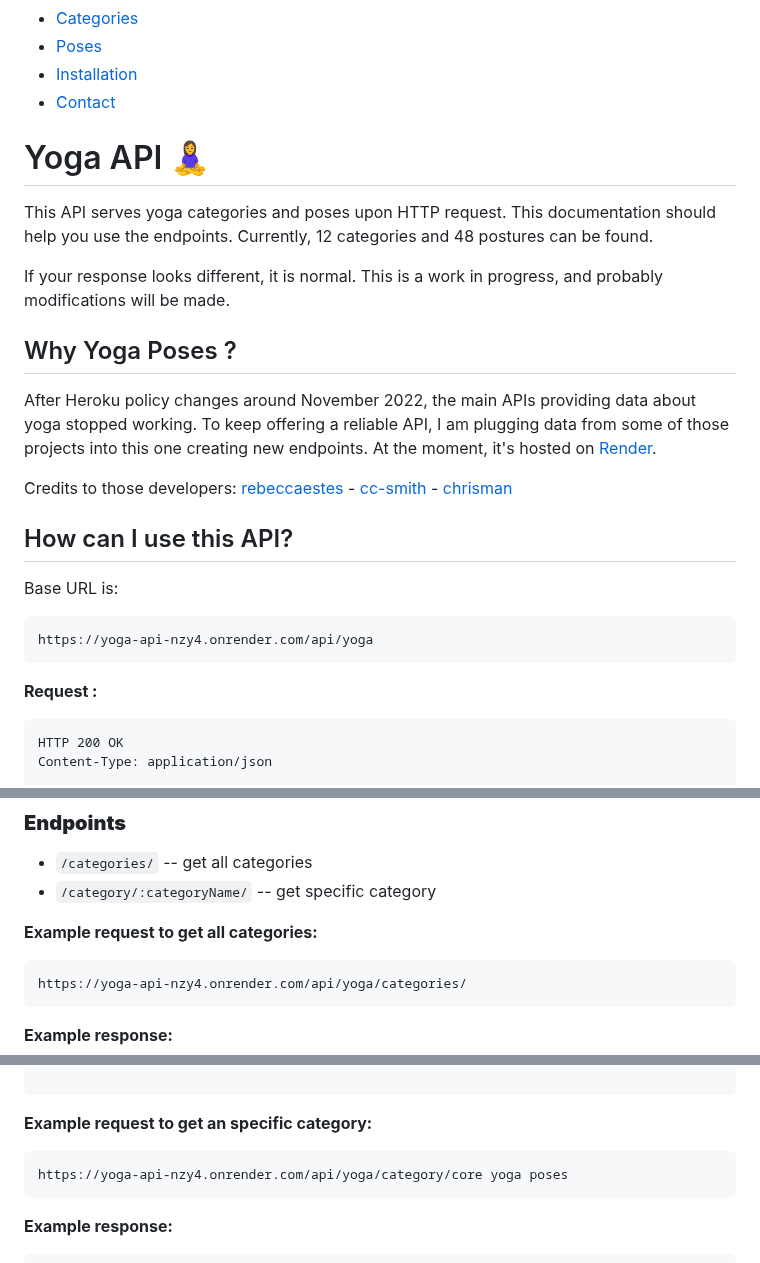
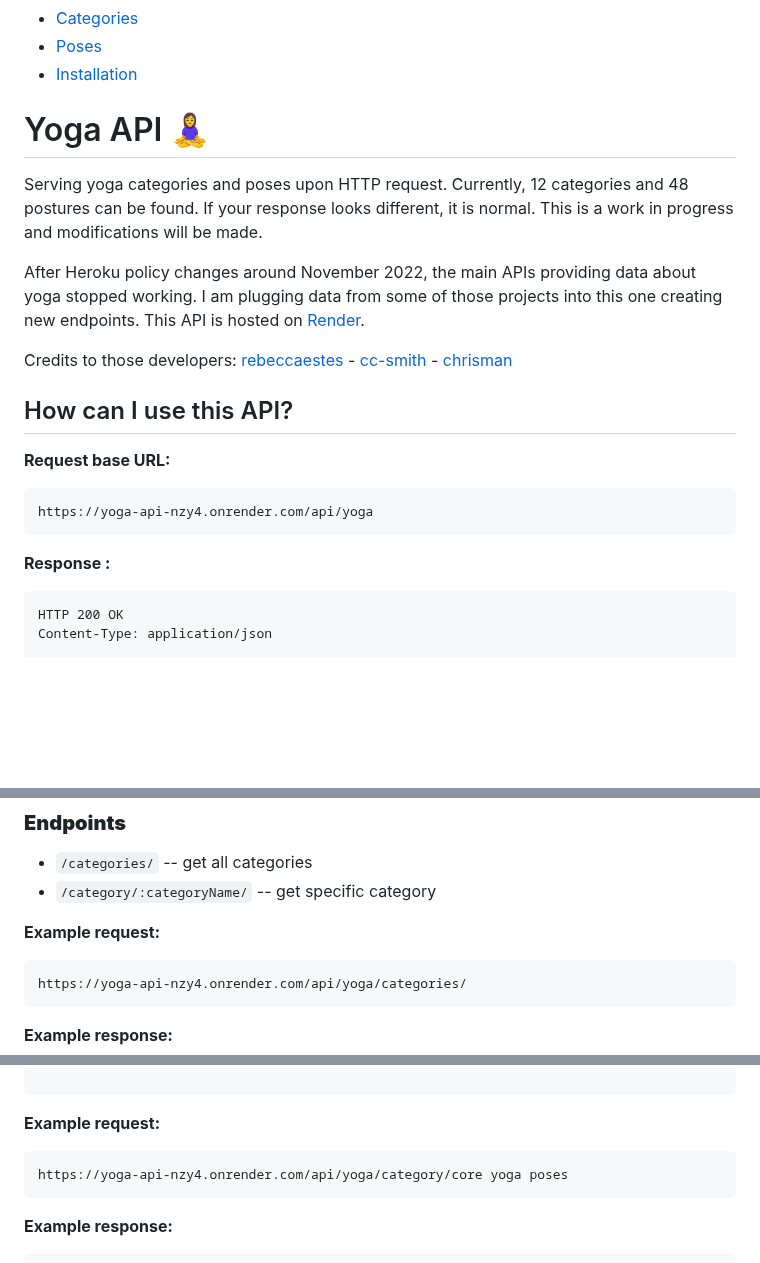
Before and after one commit to alexcumplido/yoga-api, a Markdown page: README.md, 3 parts joined by grey strips. Drawn GitHub-style; folded sections open; blank space fills up the shorter version.

````diff
--- a/README.md
+++ b/README.md
@@ -6,31 +6,26 @@
     <li><a href="#categories">Categories</a></li>
     <li><a href="#poses">Poses</a></li>
     <li><a href="#installation">Installation</a></li>
-    <li><a href="#contact">Contact</a></li>
   </ul>
 </details>
 
 # Yoga API 🧘‍♀️
 
-This API serves yoga categories and poses upon HTTP request. This documentation should help you use the endpoints. Currently, 12 categories and 48 postures can be found.
+Serving yoga categories and poses upon HTTP request. Currently, 12 categories and 48 postures can be found. If your response looks different, it is normal. This is a work in progress and modifications will be made.
 
-If your response looks different, it is normal. This is a work in progress, and probably modifications will be made.
-
-## Why Yoga Poses ?
-
-After Heroku policy changes around November 2022, the main APIs providing data about yoga stopped working. To keep offering a reliable API, I am plugging data from some of those projects into this one creating new endpoints. At the moment, it's hosted on [Render](https://render.com/).
+After Heroku policy changes around November 2022, the main APIs providing data about yoga stopped working. I am plugging data from some of those projects into this one creating new endpoints. This API is hosted on [Render](https://render.com/).
 
 Credits to those developers: [rebeccaestes](https://github.com/rebeccaestes/yoga_api) - [cc-smith](https://github.com/cc-smith/yoga-poses) - [chrisman](https://github.com/Stuwert/yoga-builder)
 
 ## How can I use this API?
 
-Base URL is:
+**Request base URL:**
 
 ```
 https://yoga-api-nzy4.onrender.com/api/yoga
 ```
 
-**Request :**
+**Response :**
 
 ```
 HTTP 200 OK
@@ -55,7 +50,7 @@ The base URL is the root of the URL. If you ever make a request and you get back
 - `/categories/` -- get all categories
 - `/category/:categoryName/` -- get specific category
 
-**Example request to get all categories:**
+**Example request:**
 
 ```
 https://yoga-api-nzy4.onrender.com/api/yoga/categories/
@@ -100,7 +95,7 @@ Content-Type: application/json
 
 ```
 
-**Example request to get an specific category:**
+**Example request:**
 
 ```
 https://yoga-api-nzy4.onrender.com/api/yoga/category/core yoga poses
````
Also changed, not shown: other parts of README.md (+3 -3 lines).
